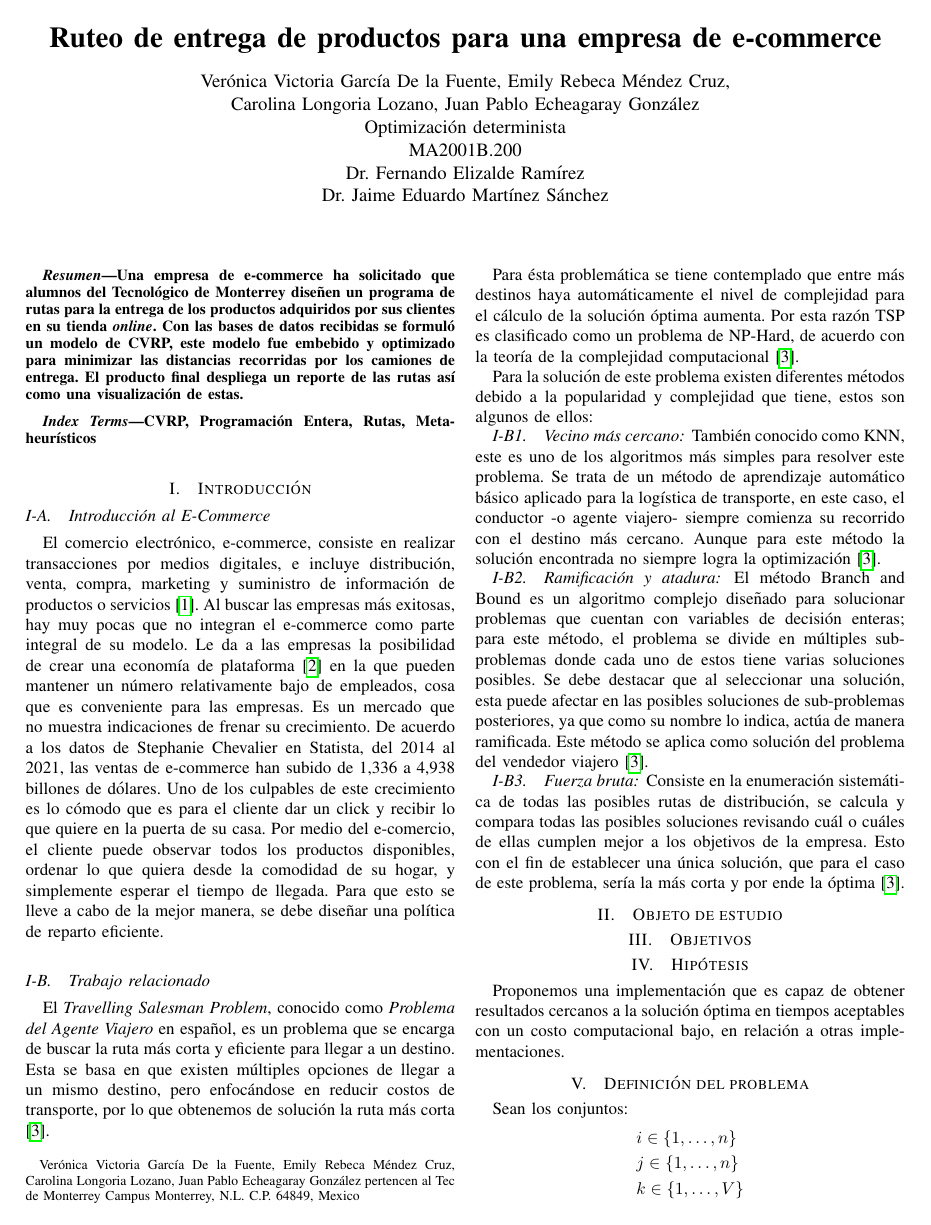
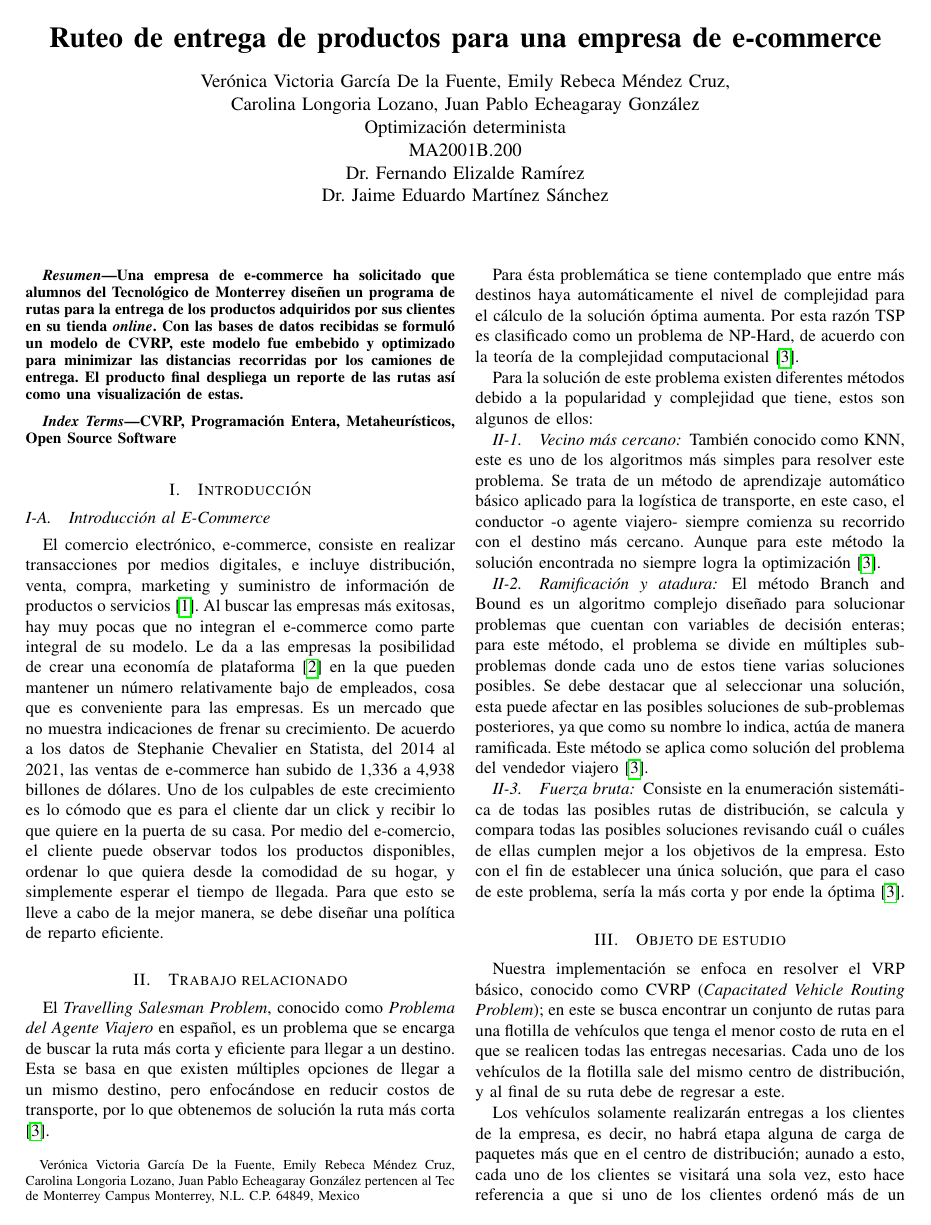
Before and after one commit to JuanEcheagaray75/capacitated-vrp, a LaTeX paper (report/main.tex): page 1 of 4. Compiled offline with pdfLaTeX.

Commit message:
docs: add definition of the case study

```diff
--- a/report/main.tex
+++ b/report/main.tex
@@ -35,16 +35,16 @@ Dr. Jaime Eduardo Martínez Sánchez}% <-this % stops
     \end{abstract}
 
     \begin{IEEEkeywords}
-        CVRP, Programación Entera, Rutas, Metaheurísticos
+        CVRP, Programación Entera, Metaheurísticos, Open Source Software
     \end{IEEEkeywords}
 
-    \section{Introducción} % Abstract expandido
+    \section{Introducción} \label{sec:intro} % Abstract expandido, tiene que incluir como está repartido el escrito
 
         \subsection{Introducción al E-Commerce}
 
             El comercio electrónico, e-commerce, consiste en realizar transacciones por medios digitales, e incluye distribución, venta, compra, marketing y suministro de información de productos o servicios \cite{visand}. Al buscar las empresas más exitosas, hay muy pocas que no integran el e-commerce como parte integral de su modelo. Le da a las empresas la posibilidad de crear una economía de plataforma \cite{dekker-supremacy} en la que pueden mantener un número relativamente bajo de empleados, cosa que es conveniente para las empresas. Es un mercado que no muestra indicaciones de frenar su crecimiento. De acuerdo a los datos de Stephanie Chevalier en Statista, del 2014 al 2021, las ventas de e-commerce han subido de 1,336 a 4,938 billones de dólares. Uno de los culpables de este crecimiento es lo cómodo que es para el cliente dar un click y recibir lo que quiere en la puerta de su casa. Por medio del e-comercio, el cliente puede observar todos los productos disponibles, ordenar lo que quiera desde la comodidad de su hogar, y simplemente esperar el tiempo de llegada. Para que esto se lleve a cabo de la mejor manera, se debe diseñar una política de reparto eficiente.
 
-        \subsection{Trabajo relacionado}
+    \section{Trabajo relacionado} \label{sec:related-work}
 
         El \emph{Travelling Salesman Problem}, conocido como \emph{Problema del Agente Viajero} en español, es un problema que se encarga de buscar la ruta más corta y eficiente para llegar a un destino. Esta se basa en que existen múltiples opciones de llegar a un mismo destino, pero enfocándose en reducir costos de transporte, por lo que obtenemos de solución la ruta más corta \cite{trevelingProb}.
 
@@ -66,7 +66,25 @@ Dr. Jaime Eduardo Martínez Sánchez}% <-this % stops
 
     \section{Objeto de estudio}
 
+        Nuestra implementación se enfoca en resolver el VRP básico, conocido como CVRP (\emph{Capacitated Vehicle Routing Problem}); en este se busca encontrar un conjunto de rutas para una flotilla de vehículos que tenga el menor costo de ruta en el que se realicen todas las entregas necesarias. Cada uno de los vehículos de la flotilla sale del mismo centro de distribución, y al final de su ruta debe de regresar a este.
+
+        Los vehículos solamente realizarán entregas a los clientes de la empresa, es decir, no habrá etapa alguna de carga de paquetes más que en el centro de distribución; aunado a esto, cada uno de los clientes se visitará una sola vez, esto hace referencia a que si uno de los clientes ordenó más de un producto, se entregarán todas sus ordenes en el momento en que sea visitado.
+
+        No se toma en cuenta un límite de distancia recorrida por vehículo ni tampoco se consideran ventanas de tiempo para realizar las entregas. Finalmente, se considera que el entorno de trabajo es determinista, no se modela de forma estocástica el tiempo de ruta entre 2 puntos, ni existe aleatoriedad en las demandas de los clientes.
+        % - Se enfoca en el VRP con restricciones de capacidad
+        % - Solamente se realizan entregas, no se recogen objetos
+        % - Entorno determinista
+        %     - No se toma en cuenta el tráfico
+        % - No hay límites de distancia recorrida por vehículo
+        % - Solamente existe un centro de distribución
+        % - No se establece un límite de horario
+
     \section{Objetivos}
+
+        % - Encontrar una solución cercana al óptimo al CVRP
+        %     - Encontrar un conjunto de n rutas (n = número de vehículos) que realicen todas las entregas de la empresa en 1 daría
+        %     - Rutas que minimicen la distancia total recorrida
+        %     - Respetar los límites de capacidad de cada vehículo
 
     \section{Hipótesis} \label{sec:hyp}
 
```
Also changed, not shown: report/main.tex (4 more changed lines). Lines whose indentation alone changed are shown as unchanged.
